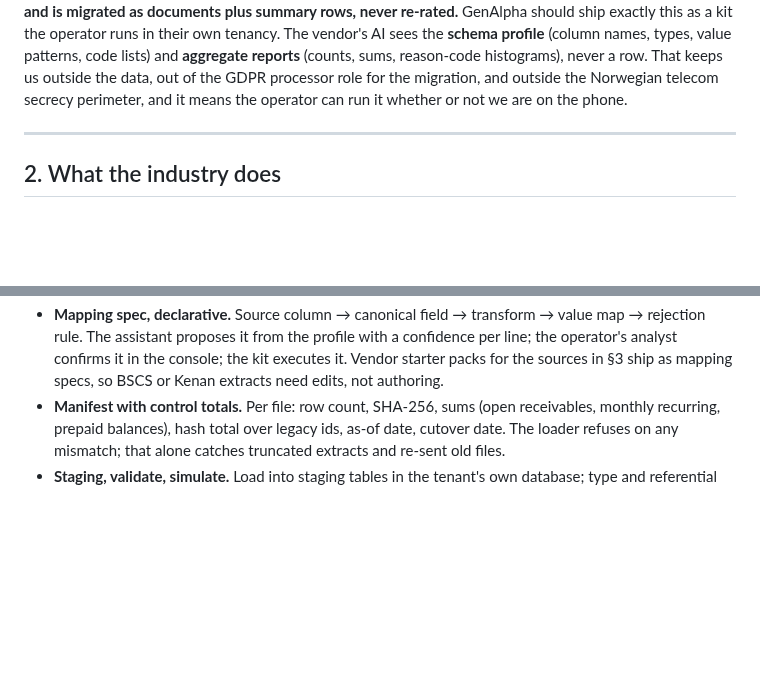
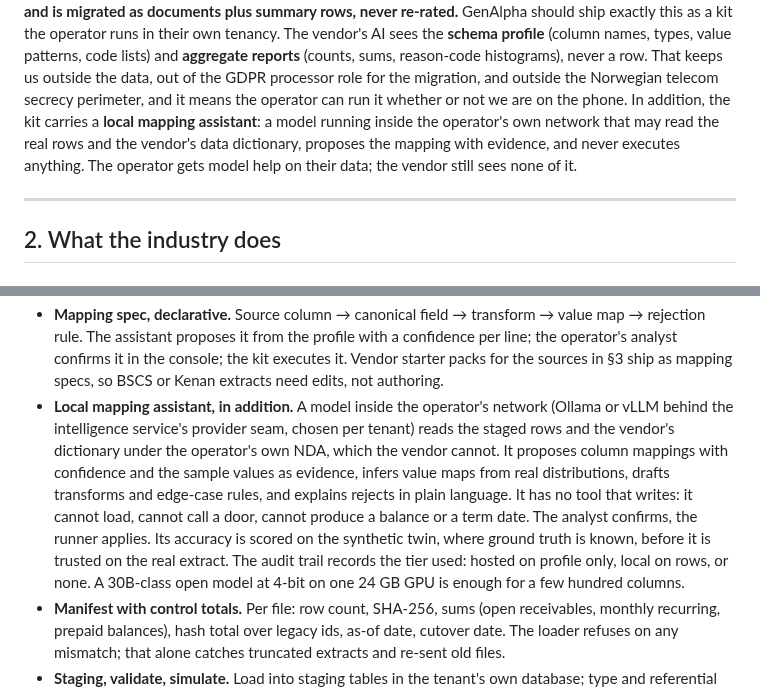
Before and after one commit to kundanvarma/genalpha-bss, a Markdown page: docs/migration-research.md, 2 parts joined by grey strips. GitHub-like rendering; blank space fills up the shorter version.

```diff
--- a/docs/migration-research.md
+++ b/docs/migration-research.md
@@ -31,7 +31,11 @@ value patterns, code lists) and **aggregate reports** (counts, sums,
 reason-code histograms), never a row. That keeps us outside the data, out
 of the GDPR processor role for the migration, and outside the Norwegian
 telecom secrecy perimeter, and it means the operator can run it whether or
-not we are on the phone.
+not we are on the phone. In addition, the kit carries a **local mapping
+assistant**: a model running inside the operator's own network that may
+read the real rows and the vendor's data dictionary, proposes the mapping
+with evidence, and never executes anything. The operator gets model help
+on their data; the vendor still sees none of it.
 
 ---
 
@@ -269,6 +273,20 @@ A container the operator runs inside their tenancy. Nothing calls home.
   confirms it in the console; the kit executes it. Vendor starter
   packs for the sources in §3 ship as mapping specs, so BSCS or Kenan
   extracts need edits, not authoring.
+- **Local mapping assistant, in addition.** A model inside the
+  operator's network (Ollama or vLLM behind the intelligence service's
+  provider seam, chosen per tenant) reads the staged rows and the
+  vendor's dictionary under the operator's own NDA, which the vendor
+  cannot. It proposes column mappings with confidence and the sample
+  values as evidence, infers value maps from real distributions, drafts
+  transforms and edge-case rules, and explains rejects in plain
+  language. It has no tool that writes: it cannot load, cannot call a
+  door, cannot produce a balance or a term date. The analyst confirms,
+  the runner applies. Its accuracy is scored on the synthetic twin, where
+  ground truth is known, before it is trusted on the real extract. The
+  audit trail records the tier used: hosted on profile only, local on
+  rows, or none. A 30B-class open model at 4-bit on one 24 GB GPU is
+  enough for a few hundred columns.
 - **Manifest with control totals.** Per file: row count, SHA-256, sums
   (open receivables, monthly recurring, prepaid balances), hash total
   over legacy ids, as-of date, cutover date. The loader refuses on any
```
Also changed, not shown: docs/migration-plan.md (+34 -2 lines).
